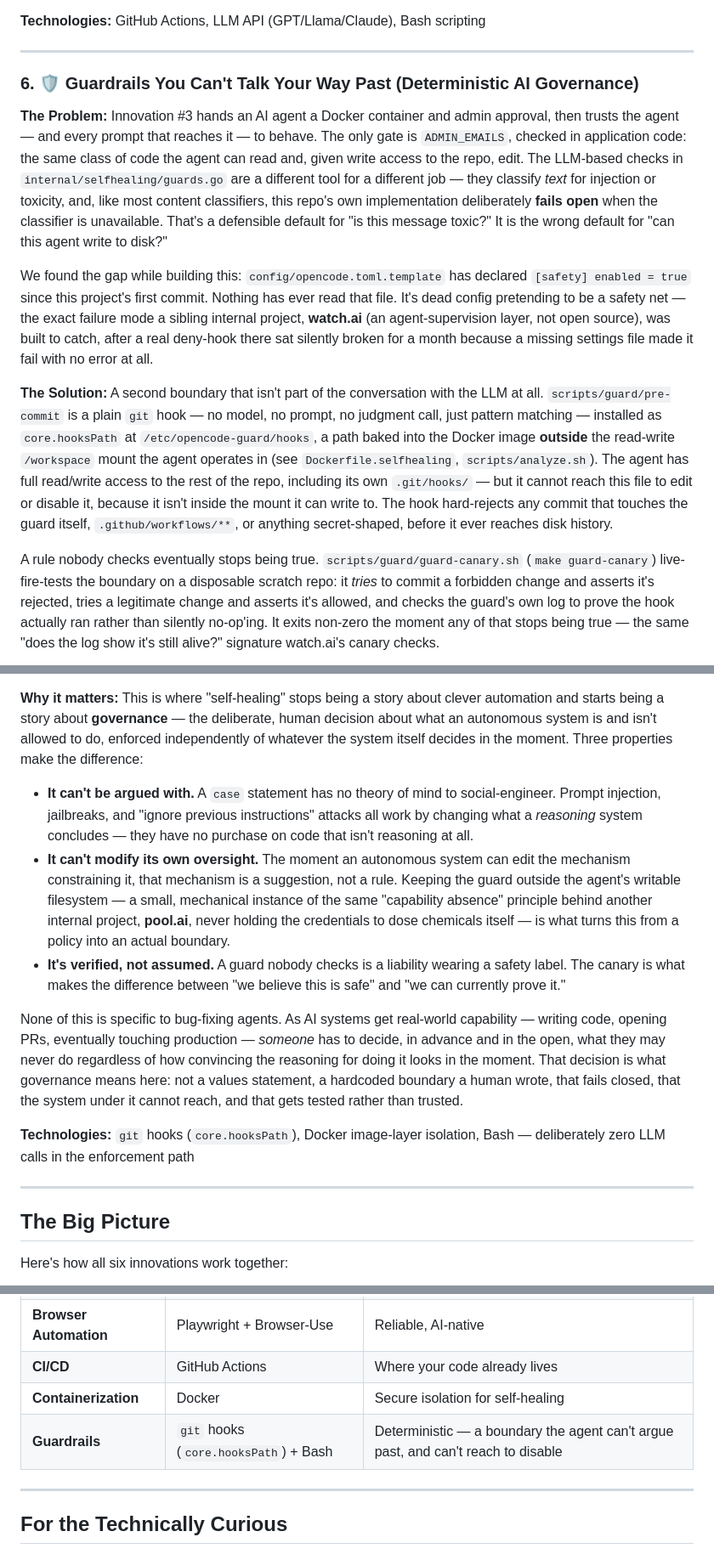
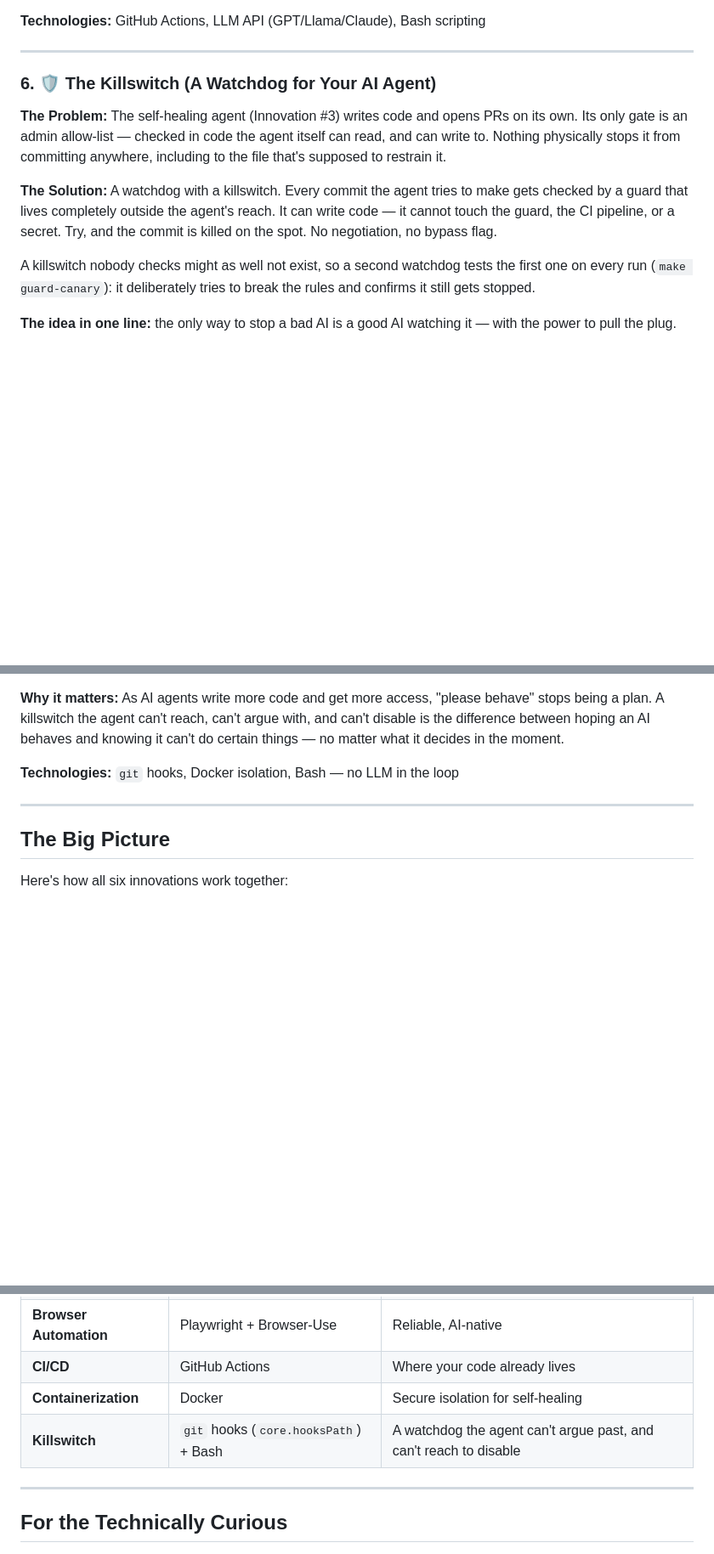
Before and after one commit to bluefermion/feedback, a Markdown page: README.md, 3 parts joined by grey strips. Shown at 85% size. GitHub-like rendering; blank space fills up the shorter version.

````diff
--- a/README.md
+++ b/README.md
@@ -191,15 +191,15 @@ flowchart LR
 
 ---
 
-### 6. 🛡️ Guardrails You Can't Talk Your Way Past (Deterministic AI Governance)
+### 6. 🛡️ The Killswitch (A Watchdog for Your AI Agent)
 
-**The Problem:** Innovation #3 hands an AI agent a Docker container and admin approval, then trusts the agent — and every prompt that reaches it — to behave. The only gate is `ADMIN_EMAILS`, checked in application code: the same class of code the agent can read and, given write access to the repo, edit. The LLM-based checks in `internal/selfhealing/guards.go` are a different tool for a different job — they classify *text* for injection or toxicity, and, like most content classifiers, this repo's own implementation deliberately **fails open** when the classifier is unavailable. That's a defensible default for "is this message toxic?" It is the wrong default for "can this agent write to disk?"
+**The Problem:** The self-healing agent (Innovation #3) writes code and opens PRs on its own. Its only gate is an admin allow-list — checked in code the agent itself can read, and can write to. Nothing physically stops it from committing anywhere, including to the file that's supposed to restrain it.
 
-We found the gap while building this: `config/opencode.toml.template` has declared `[safety] enabled = true` since this project's first commit. Nothing has ever read that file. It's dead config pretending to be a safety net — the exact failure mode a sibling internal project, **watch.ai** (an agent-supervision layer, not open source), was built to catch, after a real deny-hook there sat silently broken for a month because a missing settings file made it fail with no error at all.
+**The Solution:** A watchdog with a killswitch. Every commit the agent tries to make gets checked by a guard that lives completely outside the agent's reach. It can write code — it cannot touch the guard, the CI pipeline, or a secret. Try, and the commit is killed on the spot. No negotiation, no bypass flag.
 
-**The Solution:** A second boundary that isn't part of the conversation with the LLM at all. `scripts/guard/pre-commit` is a plain `git` hook — no model, no prompt, no judgment call, just pattern matching — installed as `core.hooksPath` at `/etc/opencode-guard/hooks`, a path baked into the Docker image **outside** the read-write `/workspace` mount the agent operates in (see `Dockerfile.selfhealing`, `scripts/analyze.sh`). The agent has full read/write access to the rest of the repo, including its own `.git/hooks/` — but it cannot reach this file to edit or disable it, because it isn't inside the mount it can write to. The hook hard-rejects any commit that touches the guard itself, `.github/workflows/**`, or anything secret-shaped, before it ever reaches disk history.
+A killswitch nobody checks might as well not exist, so a second watchdog tests the first one on every run (`make guard-canary`): it deliberately tries to break the rules and confirms it still gets stopped.
 
-A rule nobody checks eventually stops being true. `scripts/guard/guard-canary.sh` (`make guard-canary`) live-fire-tests the boundary on a disposable scratch repo: it *tries* to commit a forbidden change and asserts it's rejected, tries a legitimate change and asserts it's allowed, and checks the guard's own log to prove the hook actually ran rather than silently no-op'ing. It exits non-zero the moment any of that stops being true — the same "does the log show it's still alive?" signature watch.ai's canary checks.
+**The idea in one line:** the only way to stop a bad AI is a good AI watching it — with the power to pull the plug.
 
 ```mermaid
 flowchart TB
@@ -230,14 +224,8 @@ flowchart TB
 ```
 
-**Why it matters:** This is where "self-healing" stops being a story about clever automation and starts being a story about **governance** — the deliberate, human decision about what an autonomous system is and isn't allowed to do, enforced independently of whatever the system itself decides in the moment. Three properties make the difference:
+**Why it matters:** As AI agents write more code and get more access, "please behave" stops being a plan. A killswitch the agent can't reach, can't argue with, and can't disable is the difference between hoping an AI behaves and knowing it can't do certain things — no matter what it decides in the moment.
 
-- **It can't be argued with.** A `case` statement has no theory of mind to social-engineer. Prompt injection, jailbreaks, and "ignore previous instructions" attacks all work by changing what a *reasoning* system concludes — they have no purchase on code that isn't reasoning at all.
-- **It can't modify its own oversight.** The moment an autonomous system can edit the mechanism constraining it, that mechanism is a suggestion, not a rule. Keeping the guard outside the agent's writable filesystem — a small, mechanical instance of the same "capability absence" principle behind another internal project, **pool.ai**, never holding the credentials to dose chemicals itself — is what turns this from a policy into an actual boundary.
-- **It's verified, not assumed.** A guard nobody checks is a liability wearing a safety label. The canary is what makes the difference between "we believe this is safe" and "we can currently prove it."
-
-None of this is specific to bug-fixing agents. As AI systems get real-world capability — writing code, opening PRs, eventually touching production — *someone* has to decide, in advance and in the open, what they may never do regardless of how convincing the reasoning for doing it looks in the moment. That decision is what governance means here: not a values statement, a hardcoded boundary a human wrote, that fails closed, that the system under it cannot reach, and that gets tested rather than trusted.
-
-**Technologies:** `git` hooks (`core.hooksPath`), Docker image-layer isolation, Bash — deliberately zero LLM calls in the enforcement path
+**Technologies:** `git` hooks, Docker isolation, Bash — no LLM in the loop
 
 ---
 
@@ -340,7 +328,7 @@ Submit feedback and watch the AI analyze it in real-time.
 | **Browser Automation** | Playwright + Browser-Use | Reliable, AI-native |
 | **CI/CD** | GitHub Actions | Where your code already lives |
 | **Containerization** | Docker | Secure isolation for self-healing |
-| **Guardrails** | `git` hooks (`core.hooksPath`) + Bash | Deterministic — a boundary the agent can't argue past, and can't reach to disable |
+| **Killswitch** | `git` hooks (`core.hooksPath`) + Bash | A watchdog the agent can't argue past, and can't reach to disable |
 
 ---
 
````
Also changed, not shown: other parts of README.md (+20 -26 lines), .claude/rules/technology-governance.md (+1 -1 lines), CLAUDE.md (+1 -1 lines).
